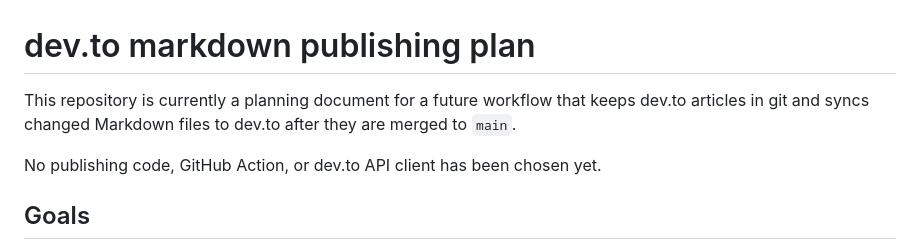
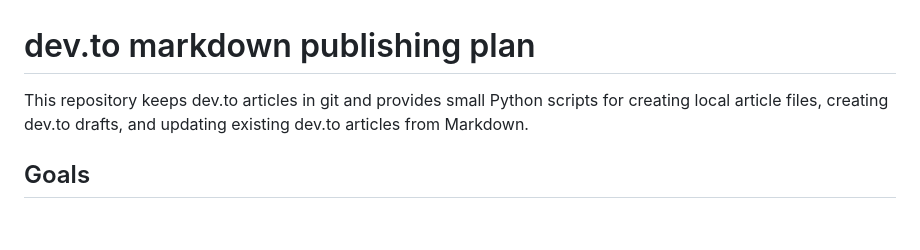
Before and after one commit to pofl/dev.to, a Markdown page: README.md, the part around one of its changes. Drawn GitHub-style; blank space fills up the shorter version.

```diff
--- a/README.md
+++ b/README.md
@@ -1,8 +1,6 @@
 # dev.to markdown publishing plan
 
-This repository is currently a planning document for a future workflow that keeps dev.to articles in git and syncs changed Markdown files to dev.to after they are merged to `main`.
-
-No publishing code, GitHub Action, or dev.to API client has been chosen yet.
+This repository keeps dev.to articles in git and provides small Python scripts for creating local article files, creating dev.to drafts, and updating existing dev.to articles from Markdown.
 
 ## Goals
 
```
Also changed, not shown: other parts of README.md (+37 -2 lines).
